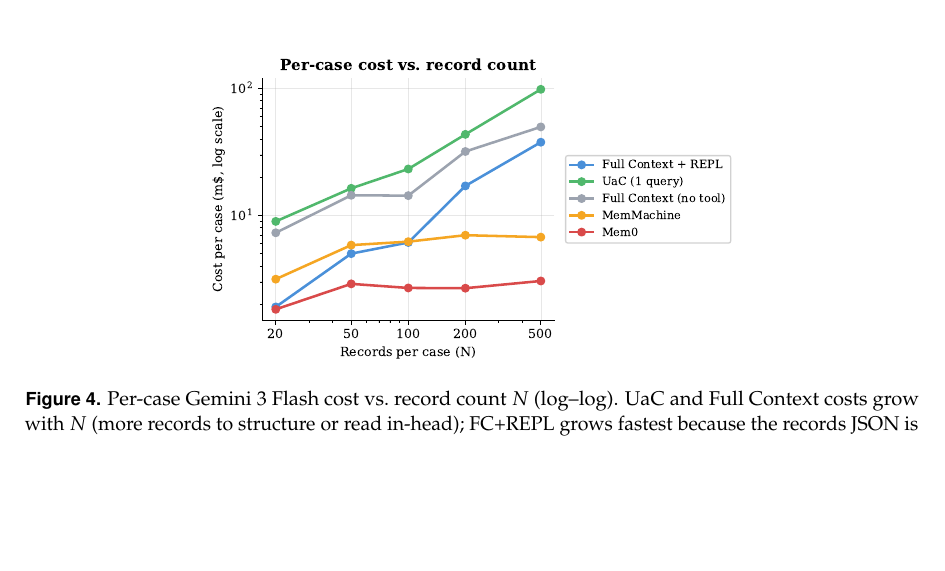
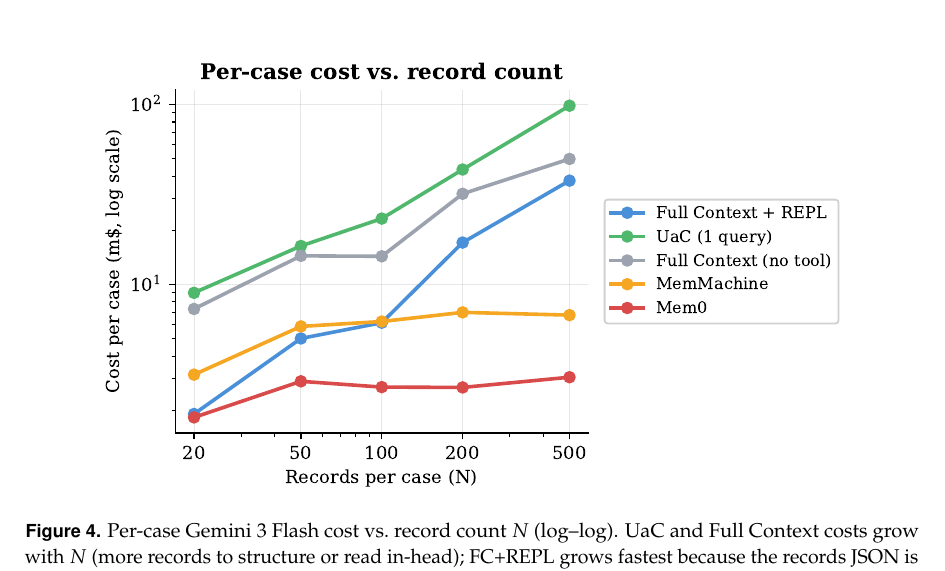
Before and after one commit to 19PINE-AI/user-as-code, a LaTeX paper (paper.tex, which reads body.tex): part of page 18 of 41, cut so that both start at the same text, the shorter picture padded with empty space. Compiled offline with pdfLaTeX.

Commit message:
Paper: enlarge per-case cost figure (0.6 -> 0.85 textwidth)
Match the analytical-scaling figure size; resync site paper.pdf.

Co-Authored-By: Claude Opus 4.8 (1M context) <noreply@anthropic.com>

```diff
--- a/body.tex
+++ b/body.tex
@@ -391,7 +391,7 @@ $N$ & UaC structuring & UaC query & FC+REPL query & UaC payback \\
 
 \begin{figure}[H]
 \centering
-\includegraphics[width=0.6\textwidth]{figures/analytical_cost.pdf}
+\includegraphics[width=0.85\textwidth]{figures/analytical_cost.pdf}
 \caption{Per-case Gemini~3 Flash cost vs.\ record count $N$ (log--log). UaC and Full Context costs grow with $N$ (more records to structure or read in-head); FC+REPL grows fastest because the records JSON is re-included in the LLM's context every tool turn. Retrieval-based systems (MemMachine, Mem0) are cheap but bottom out on accuracy (Figure~\ref{fig:analytical-scaling}).}
 \label{fig:analytical-cost}
 \end{figure}
```
Also changed, not shown: 1 other file.
